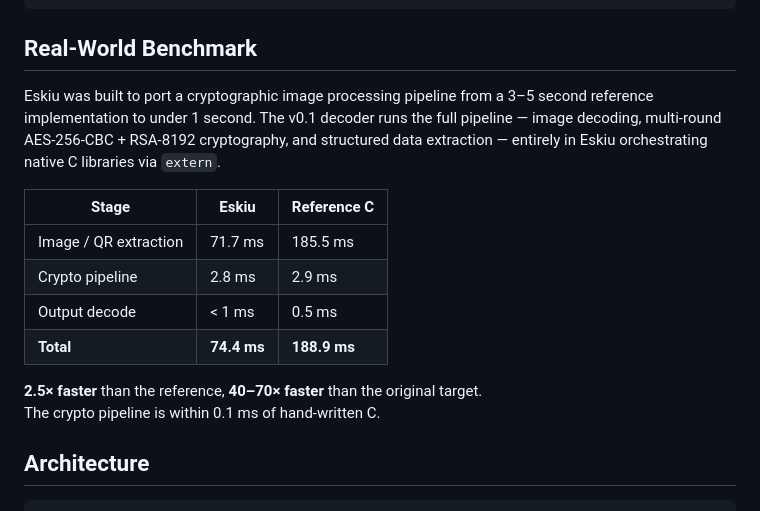
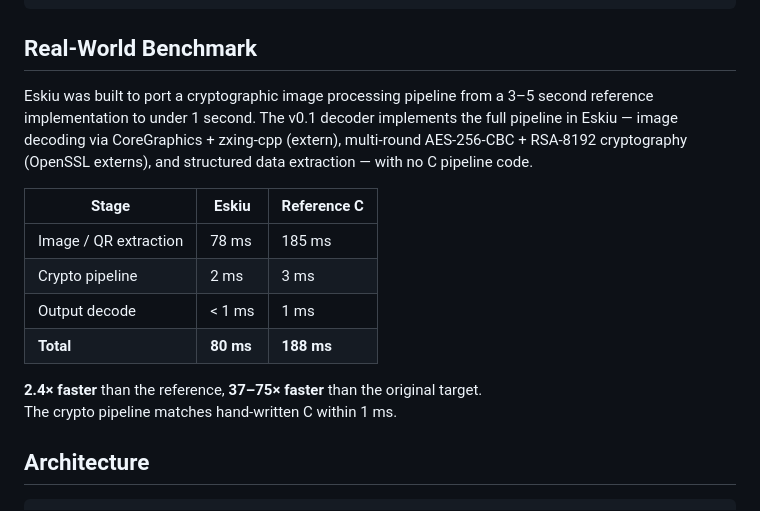
Before and after one commit to doranteseduardo/eskiu, a Markdown page: README.md, the part around the change. GitHub-like rendering.

```diff
--- a/README.md
+++ b/README.md
@@ -32,17 +32,17 @@ int main() {
 
 ## Real-World Benchmark
 
-Eskiu was built to port a cryptographic image processing pipeline from a 3–5 second reference implementation to under 1 second. The v0.1 decoder runs the full pipeline — image decoding, multi-round AES-256-CBC + RSA-8192 cryptography, and structured data extraction — entirely in Eskiu orchestrating native C libraries via `extern`.
+Eskiu was built to port a cryptographic image processing pipeline from a 3–5 second reference implementation to under 1 second. The v0.1 decoder implements the full pipeline in Eskiu — image decoding via CoreGraphics + zxing-cpp (extern), multi-round AES-256-CBC + RSA-8192 cryptography (OpenSSL externs), and structured data extraction — with no C pipeline code.
 
 | Stage | Eskiu | Reference C |
 |---|---|---|
-| Image / QR extraction | 71.7 ms | 185.5 ms |
-| Crypto pipeline | 2.8 ms | 2.9 ms |
-| Output decode | < 1 ms | 0.5 ms |
-| **Total** | **74.4 ms** | **188.9 ms** |
+| Image / QR extraction | 78 ms | 185 ms |
+| Crypto pipeline | 2 ms | 3 ms |
+| Output decode | < 1 ms | 1 ms |
+| **Total** | **80 ms** | **188 ms** |
 
-**2.5× faster** than the reference, **40–70× faster** than the original target.
-The crypto pipeline is within 0.1 ms of hand-written C.
+**2.4× faster** than the reference, **37–75× faster** than the original target.
+The crypto pipeline matches hand-written C within 1 ms.
 
 ## Architecture
 
```
